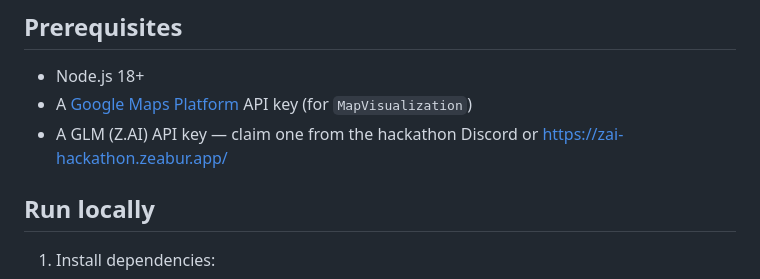
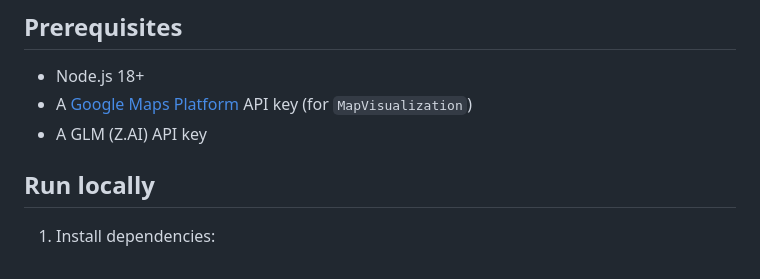
Before and after one commit to AryaII/HackLondon2026-MeetEat, a Markdown page: README.md, the part around the change. Rendered like a GitHub page.

Commit message:
Update README to remove GLM API key claim link
Removed the link for claiming a GLM (Z.AI) API key.

```diff
--- a/README.md
+++ b/README.md
@@ -11,7 +11,7 @@ group.
 
 - Node.js 18+
 - A [Google Maps Platform](https://developers.google.com/maps) API key (for `MapVisualization`)
-- A GLM (Z.AI) API key — claim one from the hackathon Discord or https://zai-hackathon.zeabur.app/
+- A GLM (Z.AI) API key
 
 ## Run locally
 
```
